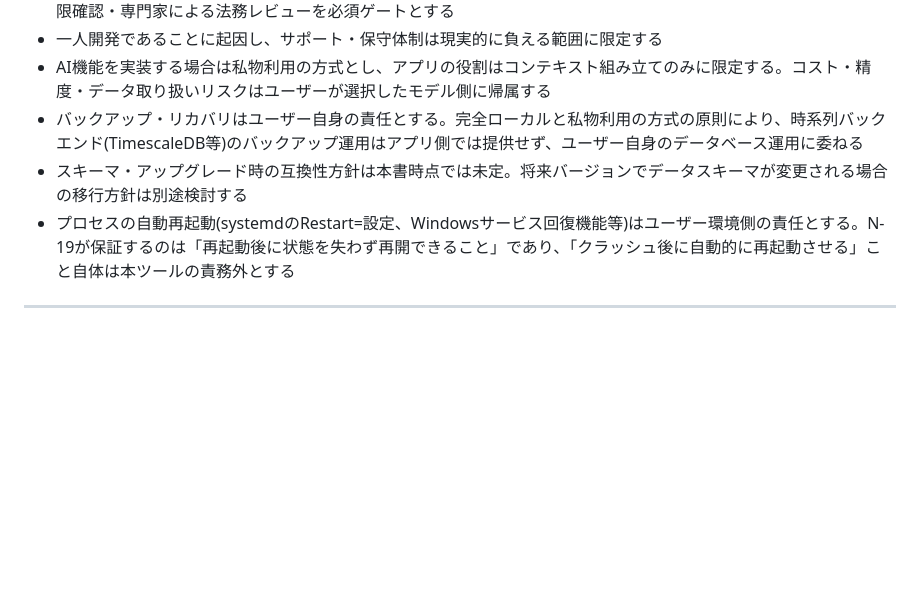
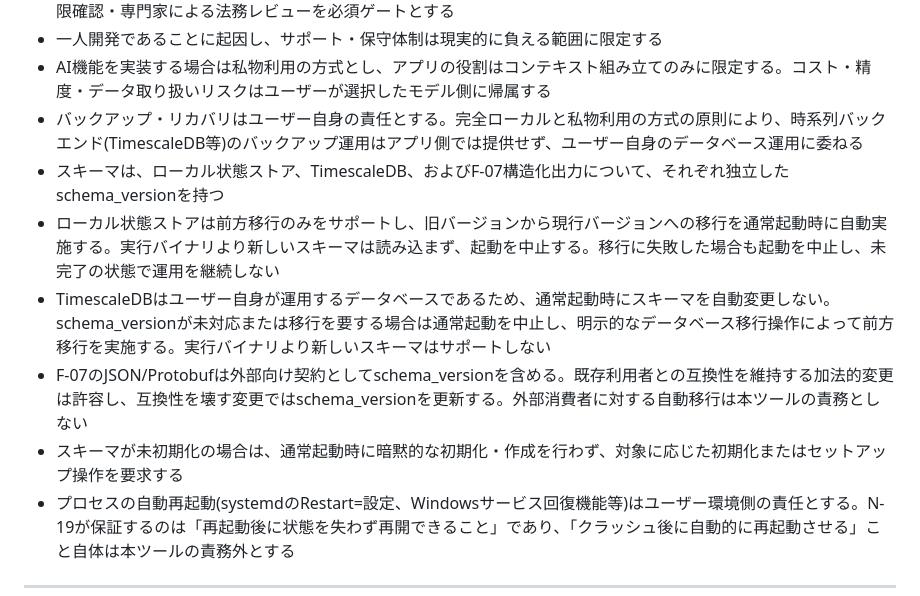
Before and after one commit to Haruyuzuriha/Myaku, a Markdown page: docs/docs/要件定義書.md, the part around the change. Drawn GitHub-style; blank space fills up the shorter version.

Commit message:
Specify schema migration

```diff
--- a/docs/docs/要件定義書.md
+++ b/docs/docs/要件定義書.md
@@ -154,7 +154,11 @@
 - 一人開発であることに起因し、サポート・保守体制は現実的に負える範囲に限定する
 - AI機能を実装する場合は私物利用の方式とし、アプリの役割はコンテキスト組み立てのみに限定する。コスト・精度・データ取り扱いリスクはユーザーが選択したモデル側に帰属する
 - バックアップ・リカバリはユーザー自身の責任とする。完全ローカルと私物利用の方式の原則により、時系列バックエンド(TimescaleDB等)のバックアップ運用はアプリ側では提供せず、ユーザー自身のデータベース運用に委ねる
-- スキーマ・アップグレード時の互換性方針は本書時点では未定。将来バージョンでデータスキーマが変更される場合の移行方針は別途検討する
+- スキーマは、ローカル状態ストア、TimescaleDB、およびF-07構造化出力について、それぞれ独立したschema_versionを持つ
+- ローカル状態ストアは前方移行のみをサポートし、旧バージョンから現行バージョンへの移行を通常起動時に自動実施する。実行バイナリより新しいスキーマは読み込まず、起動を中止する。移行に失敗した場合も起動を中止し、未完了の状態で運用を継続しない
+- TimescaleDBはユーザー自身が運用するデータベースであるため、通常起動時にスキーマを自動変更しない。schema_versionが未対応または移行を要する場合は通常起動を中止し、明示的なデータベース移行操作によって前方移行を実施する。実行バイナリより新しいスキーマはサポートしない
+- F-07のJSON/Protobufは外部向け契約としてschema_versionを含める。既存利用者との互換性を維持する加法的変更は許容し、互換性を壊す変更ではschema_versionを更新する。外部消費者に対する自動移行は本ツールの責務としない
+- スキーマが未初期化の場合は、通常起動時に暗黙的な初期化・作成を行わず、対象に応じた初期化またはセットアップ操作を要求する
 - プロセスの自動再起動(systemdのRestart=設定、Windowsサービス回復機能等)はユーザー環境側の責任とする。N-19が保証するのは「再起動後に状態を失わず再開できること」であり、「クラッシュ後に自動的に再起動させる」こと自体は本ツールの責務外とする
 
 ---
```
Also changed, not shown: 1 other file.
